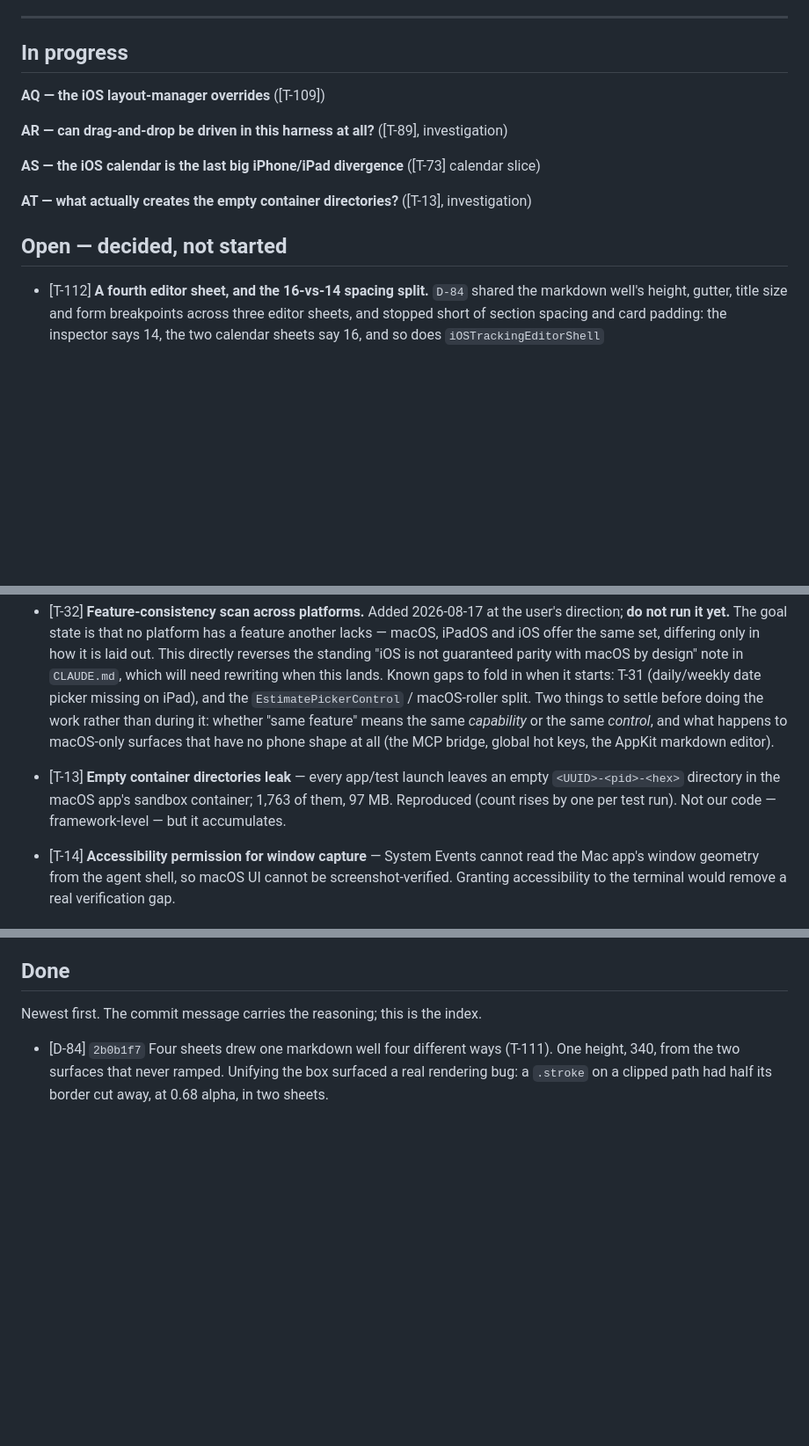
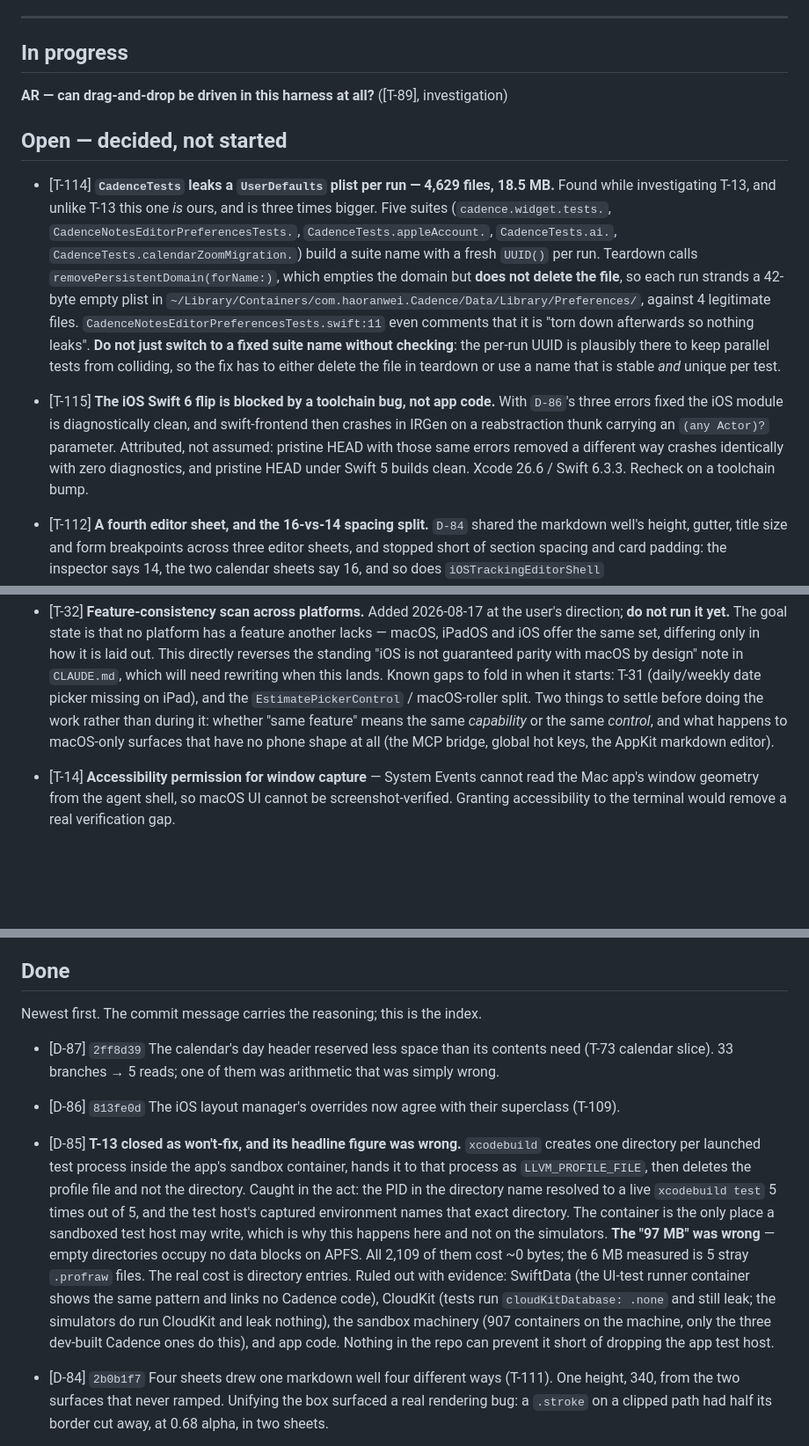
Before and after one commit to WilliamWeihaoran/cadence, a Markdown page: docs/TODO.md, 3 parts joined by grey strips. Shown at 88% size. GitHub-like rendering; blank space fills up the shorter version.

Commit message:
Task list: T-13 closed as won't-fix, and its headline number was wrong
The empty container directories are xcodebuild staging LLVM_PROFILE_FILE for
each sandboxed test process — caught in the act, with the test host's captured
environment naming the exact directory. Nothing in the repo can prevent it.

The "97 MB" was wrong by about 97 MB: empty directories occupy no data blocks,
so the real cost is 2,109 directory entries and ~0 bytes. That figure had been
sitting in this file unchallenged since the item was written.

The same investigation found a leak that *is* ours and is three times bigger —
4,629 stranded UserDefaults plists from tests, now T-114 — plus T-115, the
toolchain bug behind the iOS Swift 6 flip.

Co-Authored-By: Claude Opus 5 <noreply@anthropic.com>

```diff
--- a/docs/TODO.md
+++ b/docs/TODO.md
@@ -29,15 +29,28 @@ two. The three-pane floor of 1022pt that this note used to cite is gone with the
 
 ## In progress
 
-**AQ — the iOS layout-manager overrides** ([T-109])
-
 **AR — can drag-and-drop be driven in this harness at all?** ([T-89], investigation)
 
-**AS — the iOS calendar is the last big iPhone/iPad divergence** ([T-73] calendar slice)
+## Open — decided, not started
 
-**AT — what actually creates the empty container directories?** ([T-13], investigation)
+- [T-114] **`CadenceTests` leaks a `UserDefaults` plist per run — 4,629 files, 18.5 MB.** Found while
+  investigating T-13, and unlike T-13 this one *is* ours, and is three times bigger. Five suites
+  (`cadence.widget.tests.`, `CadenceNotesEditorPreferencesTests.`, `CadenceTests.appleAccount.`,
+  `CadenceTests.ai.`, `CadenceTests.calendarZoomMigration.`) build a suite name with a fresh
+  `UUID()` per run. Teardown calls `removePersistentDomain(forName:)`, which empties the domain but
+  **does not delete the file**, so each run strands a 42-byte empty plist in
+  `~/Library/Containers/com.haoranwei.Cadence/Data/Library/Preferences/`, against 4 legitimate files.
+  `CadenceNotesEditorPreferencesTests.swift:11` even comments that it is "torn down afterwards so
+  nothing leaks".
+  **Do not just switch to a fixed suite name without checking**: the per-run UUID is plausibly there
+  to keep parallel tests from colliding, so the fix has to either delete the file in teardown or use
+  a name that is stable *and* unique per test.
 
-## Open — decided, not started
+- [T-115] **The iOS Swift 6 flip is blocked by a toolchain bug, not app code.** With `D-86`'s three
+  errors fixed the iOS module is diagnostically clean, and swift-frontend then crashes in IRGen on a
+  reabstraction thunk carrying an `(any Actor)?` parameter. Attributed, not assumed: pristine HEAD
+  with those same errors removed a different way crashes identically with zero diagnostics, and
+  pristine HEAD under Swift 5 builds clean. Xcode 26.6 / Swift 6.3.3. Recheck on a toolchain bump.
 
 - [T-112] **A fourth editor sheet, and the 16-vs-14 spacing split.** `D-84` shared the markdown
   well's height, gutter, title size and form breakpoints across three editor sheets, and stopped
@@ -143,9 +156,6 @@ two. The three-pane floor of 1022pt that this note used to cite is gone with the
   *capability* or the same *control*, and what happens to macOS-only surfaces that have no phone
   shape at all (the MCP bridge, global hot keys, the AppKit markdown editor).
 
-- [T-13] **Empty container directories leak** — every app/test launch leaves an empty
-  `<UUID>-<pid>-<hex>` directory in the macOS app's sandbox container; 1,763 of them, 97 MB.
-  Reproduced (count rises by one per test run). Not our code — framework-level — but it accumulates.
 - [T-14] **Accessibility permission for window capture** — System Events cannot read the Mac app's
   window geometry from the agent shell, so macOS UI cannot be screenshot-verified. Granting
   accessibility to the terminal would remove a real verification gap.
@@ -194,6 +204,25 @@ whoever picks these up, not a plan.
 ## Done
 
 Newest first. The commit message carries the reasoning; this is the index.
+
+- [D-87] `2ff8d39` The calendar's day header reserved less space than its contents need (T-73
+  calendar slice). 33 branches → 5 reads; one of them was arithmetic that was simply wrong.
+
+- [D-86] `813fe0d` The iOS layout manager's overrides now agree with their superclass (T-109).
+
+- [D-85] **T-13 closed as won't-fix, and its headline figure was wrong.** `xcodebuild` creates one
+  directory per launched test process inside the app's sandbox container, hands it to that process
+  as `LLVM_PROFILE_FILE`, then deletes the profile file and not the directory. Caught in the act:
+  the PID in the directory name resolved to a live `xcodebuild test` 5 times out of 5, and the test
+  host's captured environment names that exact directory. The container is the only place a
+  sandboxed test host may write, which is why this happens here and not on the simulators.
+  **The "97 MB" was wrong** — empty directories occupy no data blocks on APFS. All 2,109 of them
+  cost ~0 bytes; the 6 MB measured is 5 stray `.profraw` files. The real cost is directory entries.
+  Ruled out with evidence: SwiftData (the UI-test runner container shows the same pattern and links
+  no Cadence code), CloudKit (tests run `cloudKitDatabase: .none` and still leak; the simulators do
+  run CloudKit and leak nothing), the sandbox machinery (907 containers on the machine, only the
+  three dev-built Cadence ones do this), and app code. Nothing in the repo can prevent it short of
+  dropping the app test host.
 
 - [D-84] `2b0b1f7` Four sheets drew one markdown well four different ways (T-111). One height, 340,
   from the two surfaces that never ramped. Unifying the box surfaced a real rendering bug: a
```
